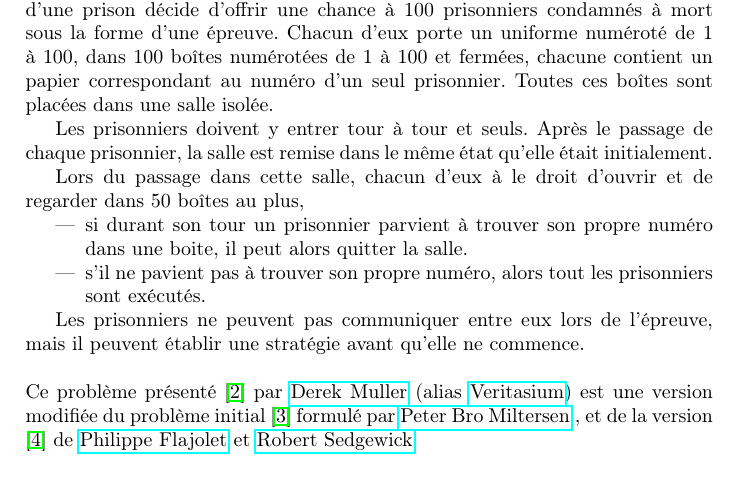
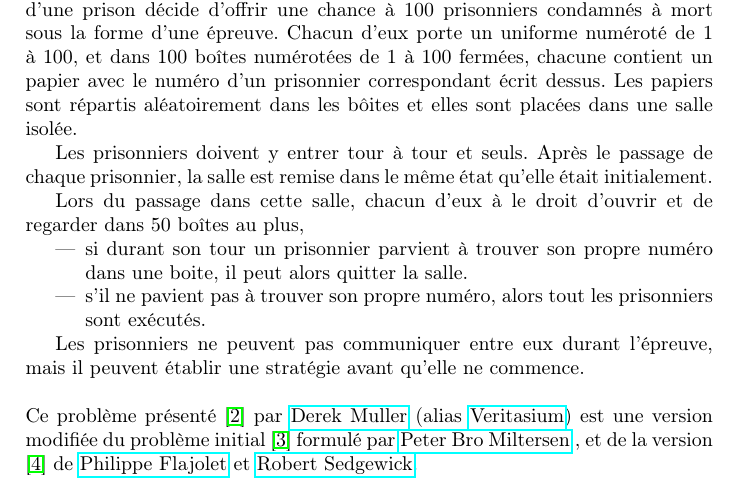
Before and after one commit to YanisLcn/100-prisoners, a LaTeX document (tex/Main.tex, which reads tex/Introduction.tex): part of page 2 of 3, cut so that both start at the same text. Compiled offline with pdfLaTeX.

Commit message:
style: use better wording

```diff
--- a/tex/Introduction.tex
+++ b/tex/Introduction.tex
@@ -1,12 +1,14 @@
 \section{Introduction}
 
-Le problème des 100 prisonniers \cite{100PrisonersProblem2023} se présente comme suit:
+Le problème des 100 prisonniers \cite{100PrisonersProblem2023} se présente
+comme suit:
 le directeur d'une prison décide d'offrir une chance à 100 prisonniers
 condamnés à mort sous la forme d'une épreuve.
-Chacun d'eux porte un uniforme numéroté de 1 à 100, dans 100 boîtes
-numérotées de 1 à 100 et fermées, chacune contient un papier correspondant
-au numéro d'un seul prisonnier.
-Toutes ces boîtes sont placées dans une salle isolée.
+Chacun d'eux porte un uniforme numéroté de 1 à 100, et dans 100 boîtes
+numérotées de 1 à 100 fermées, chacune contient un papier avec le numéro d'un
+prisonnier correspondant écrit dessus.
+Les papiers sont répartis aléatoirement dans les bôites et elles sont placées dans une
+salle isolée.
 
 Les prisonniers doivent y entrer tour à tour et seuls.
 Après le passage de chaque prisonnier, la salle est remise dans le même
@@ -24,7 +26,7 @@ et de regarder dans 50 boîtes au plus,
 	      prisonniers sont exécutés.
 \end{itemize}
 
-Les prisonniers ne peuvent pas communiquer entre eux lors de l'épreuve,
+Les prisonniers ne peuvent pas communiquer entre eux durant l'épreuve,
 mais il peuvent établir une stratégie avant qu'elle ne commence.\\\\
 Ce problème présenté \cite{veritasiumRiddleThatSeems2022} par
 \href{https://fr.wikipedia.org/wiki/Derek_Muller}{Derek Muller}
```
